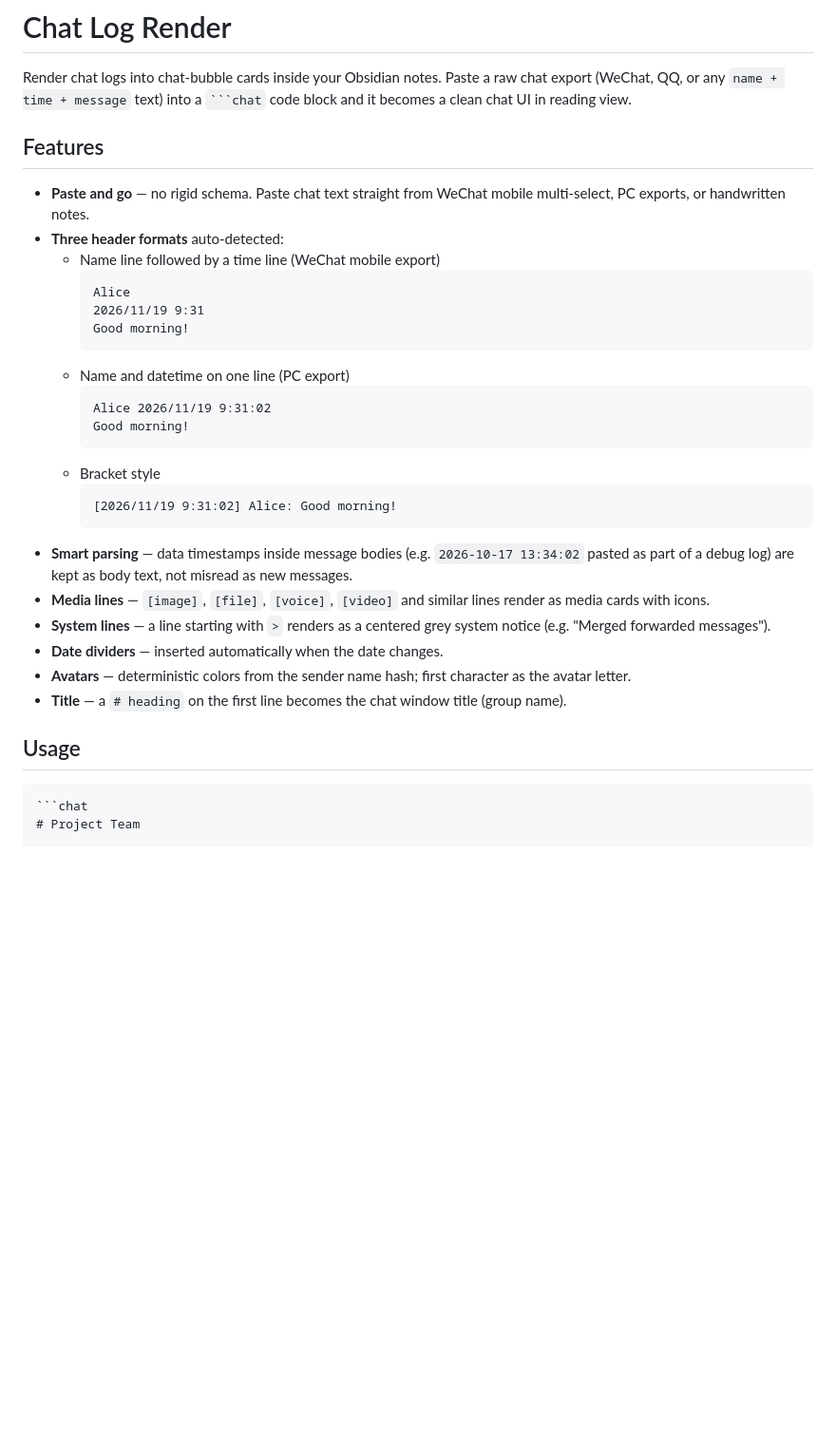
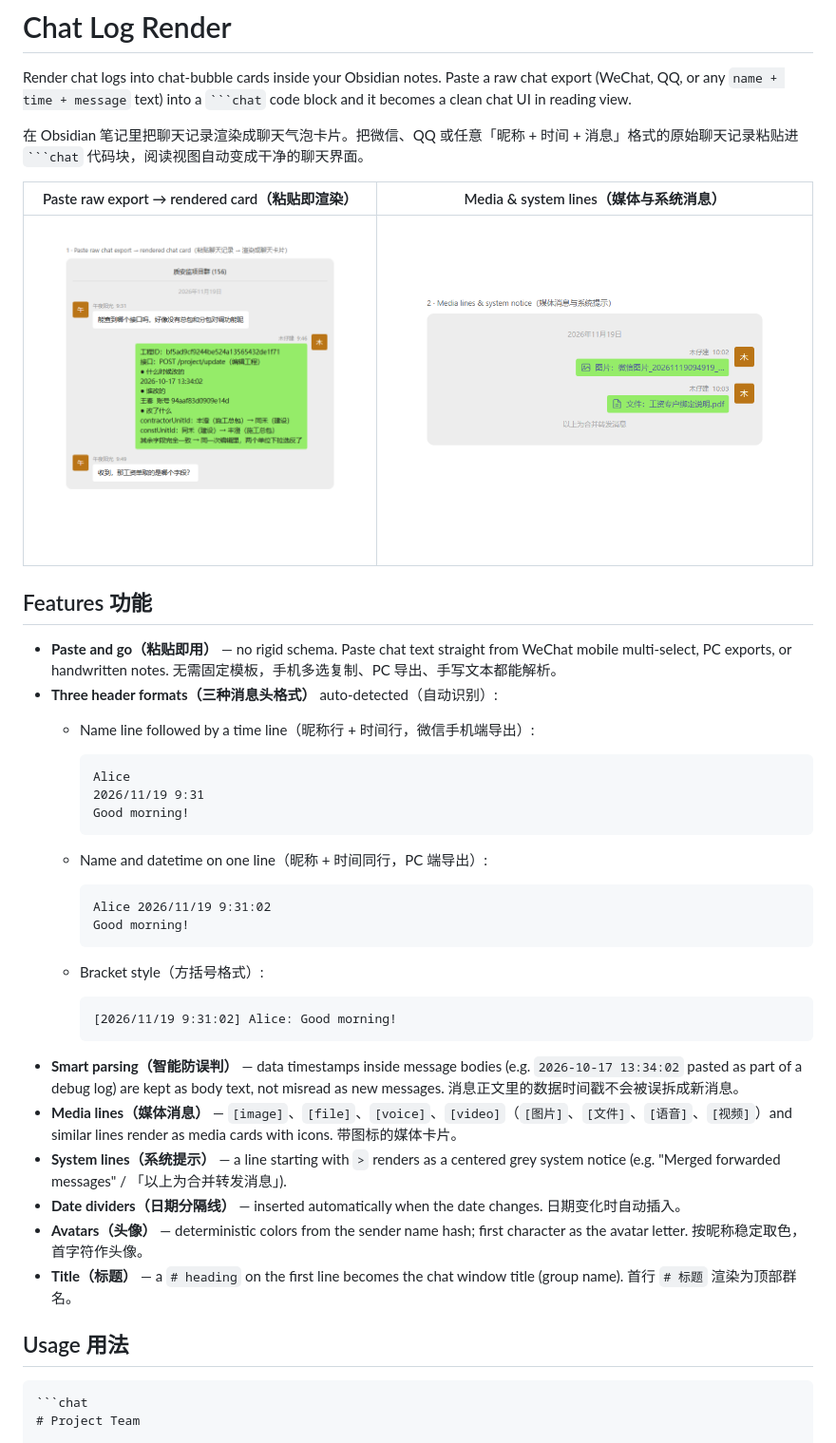
Before and after one commit to muzaijian/obsidian-chat-log-render, a Markdown page: README.md, the part around one of its changes. Shown at 95% size. GitHub-like rendering; pictures changed too: screenshots/shot1.png (added), screenshots/shot2.png (added); blank space fills up the shorter version.

Commit message:
docs: bilingual README (EN/中文) with rendered screenshots

`````diff
--- a/README.md
+++ b/README.md
@@ -2,33 +2,42 @@
 
 Render chat logs into chat-bubble cards inside your Obsidian notes. Paste a raw chat export (WeChat, QQ, or any `name + time + message` text) into a ` ```chat ` code block and it becomes a clean chat UI in reading view.
 
-## Features
+在 Obsidian 笔记里把聊天记录渲染成聊天气泡卡片。把微信、QQ 或任意「昵称 + 时间 + 消息」格式的原始聊天记录粘贴进 ` ```chat ` 代码块，阅读视图自动变成干净的聊天界面。
 
-- **Paste and go** — no rigid schema. Paste chat text straight from WeChat mobile multi-select, PC exports, or handwritten notes.
-- **Three header formats** auto-detected:
-  - Name line followed by a time line (WeChat mobile export)
+| Paste raw export → rendered card（粘贴即渲染） | Media & system lines（媒体与系统消息） |
+|---|---|
+| ![Chat Log Render demo 1](screenshots/shot1.png) | ![Chat Log Render demo 2](screenshots/shot2.png) |
+
+## Features 功能
+
+- **Paste and go（粘贴即用）** — no rigid schema. Paste chat text straight from WeChat mobile multi-select, PC exports, or handwritten notes. 无需固定模板，手机多选复制、PC 导出、手写文本都能解析。
+- **Three header formats（三种消息头格式）** auto-detected（自动识别）:
+  - Name line followed by a time line（昵称行 + 时间行，微信手机端导出）:
+
     ```
     Alice
     2026/11/19 9:31
     Good morning!
     ```
-  - Name and datetime on one line (PC export)
+  - Name and datetime on one line（昵称 + 时间同行，PC 端导出）:
+
     ```
     Alice 2026/11/19 9:31:02
     Good morning!
     ```
-  - Bracket style
+  - Bracket style（方括号格式）:
+
     ```
     [2026/11/19 9:31:02] Alice: Good morning!
     ```
-- **Smart parsing** — data timestamps inside message bodies (e.g. `2026-10-17 13:34:02` pasted as part of a debug log) are kept as body text, not misread as new messages.
-- **Media lines** — `[image]`, `[file]`, `[voice]`, `[video]` and similar lines render as media cards with icons.
-- **System lines** — a line starting with `>` renders as a centered grey system notice (e.g. "Merged forwarded messages").
-- **Date dividers** — inserted automatically when the date changes.
-- **Avatars** — deterministic colors from the sender name hash; first character as the avatar letter.
-- **Title** — a `# heading` on the first line becomes the chat window title (group name).
+- **Smart parsing（智能防误判）** — data timestamps inside message bodies (e.g. `2026-10-17 13:34:02` pasted as part of a debug log) are kept as body text, not misread as new messages. 消息正文里的数据时间戳不会被误拆成新消息。
+- **Media lines（媒体消息）** — `[image]`、`[file]`、`[voice]`、`[video]`（`[图片]`、`[文件]`、`[语音]`、`[视频]`）and similar lines render as media cards with icons. 带图标的媒体卡片。
+- **System lines（系统提示）** — a line starting with `>` renders as a centered grey system notice (e.g. "Merged forwarded messages" / 「以上为合并转发消息」).
+- **Date dividers（日期分隔线）** — inserted automatically when the date changes. 日期变化时自动插入。
+- **Avatars（头像）** — deterministic colors from the sender name hash; first character as the avatar letter. 按昵称稳定取色，首字符作头像。
+- **Title（标题）** — a `# heading` on the first line becomes the chat window title (group name). 首行 `# 标题` 渲染为顶部群名。
 
-## Usage
+## Usage 用法
 
 ````markdown
 ```chat
`````
Also changed, not shown: other parts of README.md (+19 -11 lines), 2 other files.
